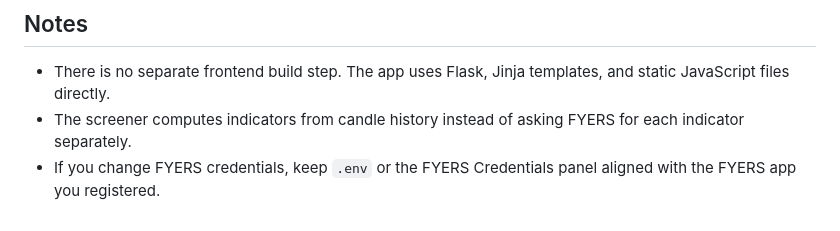
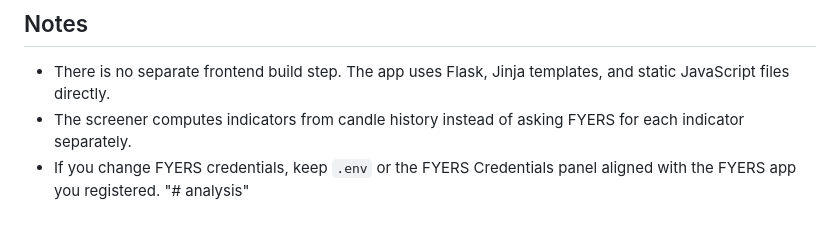
Before and after one commit to HackerSCE/analysis, a Markdown page: README.md, the part around the change. Rendered like a GitHub page.

```diff
--- a/README.md
+++ b/README.md
@@ -449,3 +449,4 @@ These values are surfaced in logs and help confirm whether the scan is behaving
 - There is no separate frontend build step. The app uses Flask, Jinja templates, and static JavaScript files directly.
 - The screener computes indicators from candle history instead of asking FYERS for each indicator separately.
 - If you change FYERS credentials, keep `.env` or the FYERS Credentials panel aligned with the FYERS app you registered.
+"# analysis"
```
